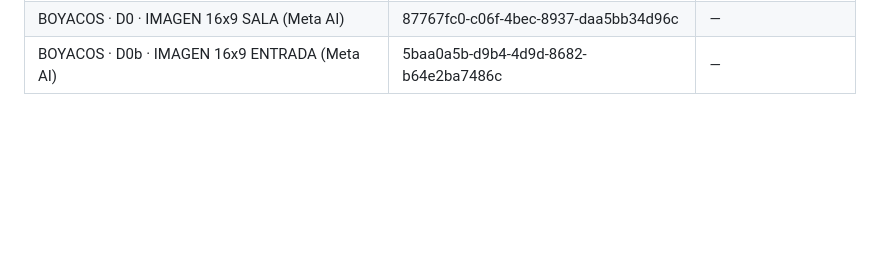
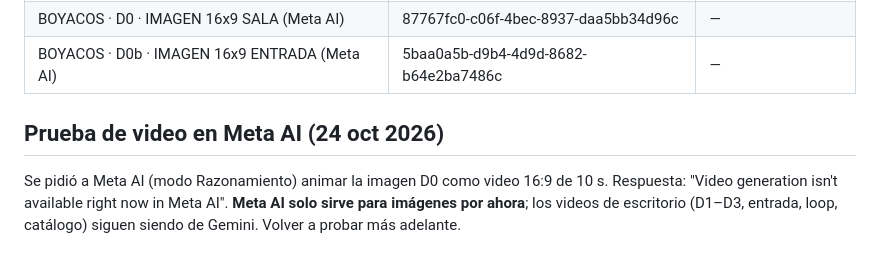
Before and after one commit to saulalejodaza225/losboyacos, a Markdown page: docs/videos-gemini-pendientes.md, the part around the change. Drawn GitHub-style; blank space fills up the shorter version.

Commit message:
Registro: Meta AI no genera video por ahora; los videos siguen en Gemini
Co-Authored-By: Claude Sonnet 5.5 <noreply@anthropic.com>

```diff
--- a/docs/videos-gemini-pendientes.md
+++ b/docs/videos-gemini-pendientes.md
@@ -107,3 +107,6 @@ Imágenes de partida (se regeneran con ffmpeg, no se descargan de Gemini): últi
 | BOYACOS · M3 · MOSTRADOR | b0e1bf86de3f6067 | _—_ |
 | BOYACOS · D0 · IMAGEN 16x9 SALA (Meta AI) | 87767fc0-c06f-4bec-8937-daa5bb34d96c | _—_ |
 | BOYACOS · D0b · IMAGEN 16x9 ENTRADA (Meta AI) | 5baa0a5b-d9b4-4d9d-8682-b64e2ba7486c | _—_ |
+
+## Prueba de video en Meta AI (24 oct 2026)
+Se pidió a Meta AI (modo Razonamiento) animar la imagen D0 como video 16:9 de 10 s. Respuesta: "Video generation isn't available right now in Meta AI". **Meta AI solo sirve para imágenes por ahora**; los videos de escritorio (D1–D3, entrada, loop, catálogo) siguen siendo de Gemini. Volver a probar más adelante.
```
